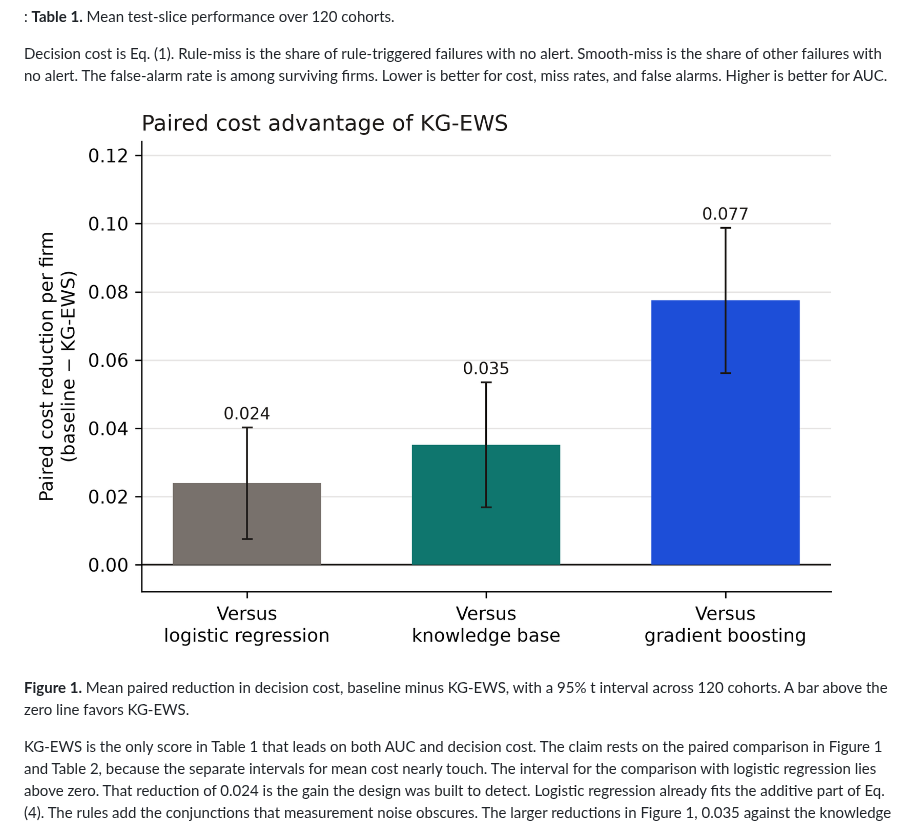
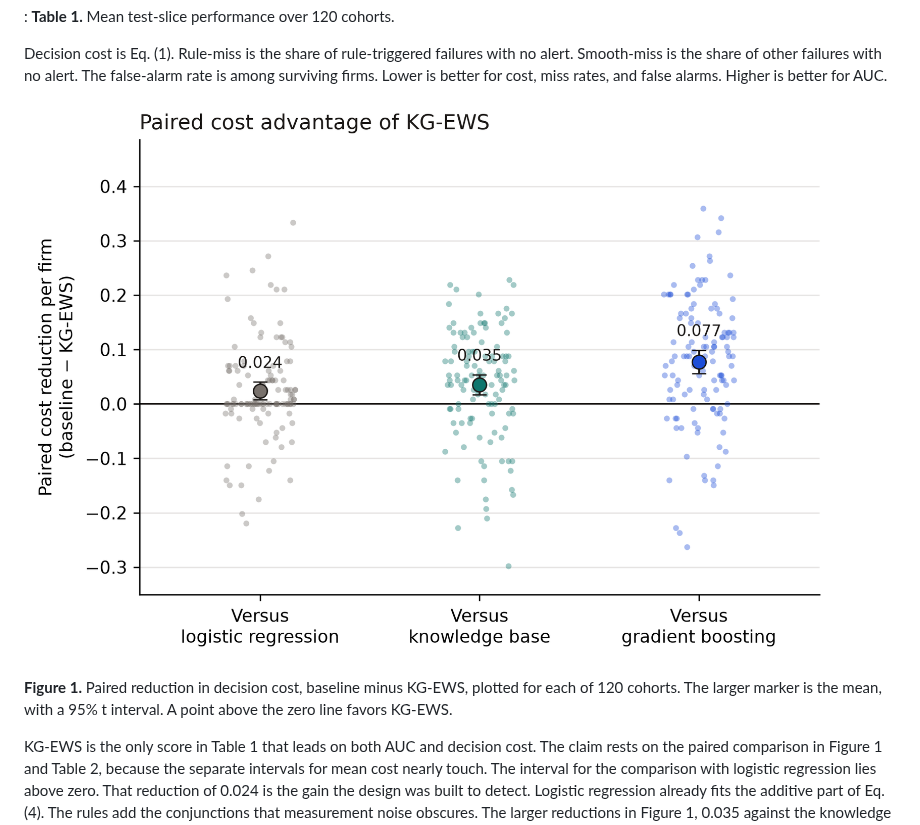
Before and after one commit to divzmunagala03-tech/Dba, a Markdown page: PAPER.md, the part around the change. Drawn GitHub-style; pictures changed too: fig1_results.png.

```diff
--- a/PAPER.md
+++ b/PAPER.md
@@ -119,7 +119,7 @@ Decision cost is Eq. (1). Rule-miss is the share of rule-triggered failures with
 
 ![](fig1_results.png)
 
-**Figure 1.** Mean paired reduction in decision cost, baseline minus KG-EWS, with a 95% t interval across 120 cohorts. A bar above the zero line favors KG-EWS.
+**Figure 1.** Paired reduction in decision cost, baseline minus KG-EWS, plotted for each of 120 cohorts. The larger marker is the mean, with a 95% t interval. A point above the zero line favors KG-EWS.
 
 KG-EWS is the only score in Table 1 that leads on both AUC and decision cost. The claim rests on the paired comparison in Figure 1 and Table 2, because the separate intervals for mean cost nearly touch. The interval for the comparison with logistic regression lies above zero. That reduction of 0.024 is the gain the design was built to detect. Logistic regression already fits the additive part of Eq. (4). The rules add the conjunctions that measurement noise obscures. The larger reductions in Figure 1, 0.035 against the knowledge base and 0.077 against gradient boosting, are mostly gaps between a suitable instrument and a weaker one.
 
```
Also changed, not shown: README.md (+1 -1 lines), 3 other files.
